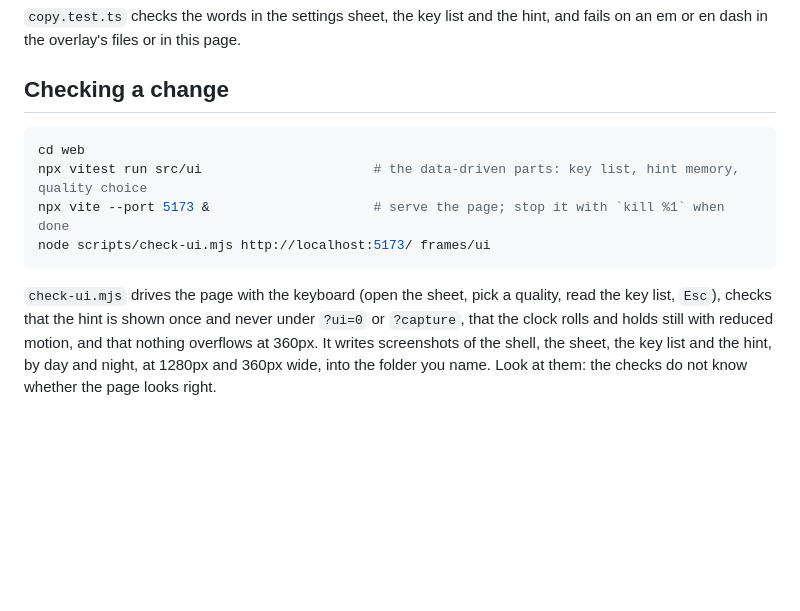
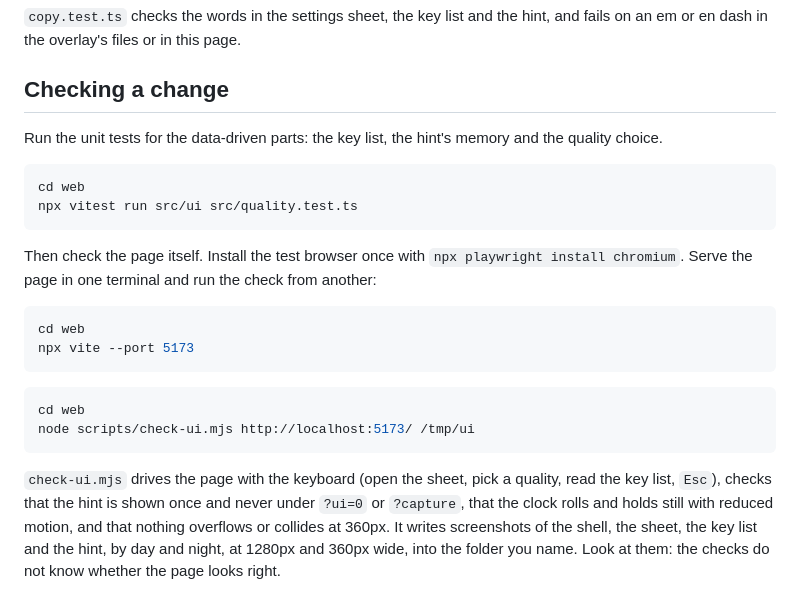
Before and after one commit to GetFelix/felix-metro, a Markdown page: docs/ui.md, the part around the change. Drawn GitHub-style; blank space fills up the shorter version.

Commit message:
docs/ui.md: say how to run the checks

````diff
--- a/docs/ui.md
+++ b/docs/ui.md
@@ -176,15 +176,28 @@ in the overlay's files or in this page.
 
 ## Checking a change
 
+Run the unit tests for the data-driven parts: the key list, the hint's memory and the quality choice.
+
 ```sh
 cd web
-npx vitest run src/ui                      # the data-driven parts: key list, hint memory, quality choice
-npx vite --port 5173 &                     # serve the page; stop it with `kill %1` when done
-node scripts/check-ui.mjs http://localhost:5173/ frames/ui
+npx vitest run src/ui src/quality.test.ts
+```
+
+Then check the page itself. Install the test browser once with `npx playwright install chromium`. Serve the page in
+one terminal and run the check from another:
+
+```sh
+cd web
+npx vite --port 5173
+```
+
+```sh
+cd web
+node scripts/check-ui.mjs http://localhost:5173/ /tmp/ui
 ```
 
 `check-ui.mjs` drives the page with the keyboard (open the sheet, pick a quality, read the key list, `Esc`),
 checks that the hint is shown once and never under `?ui=0` or `?capture`, that the clock rolls and holds still
-with reduced motion, and that nothing overflows at 360px. It writes screenshots of the shell, the sheet, the
-key list and the hint, by day and night, at 1280px and 360px wide, into the folder you name. Look at them: the
-checks do not know whether the page looks right.
+with reduced motion, and that nothing overflows or collides at 360px. It writes screenshots of the shell, the
+sheet, the key list and the hint, by day and night, at 1280px and 360px wide, into the folder you name. Look at
+them: the checks do not know whether the page looks right.
````
